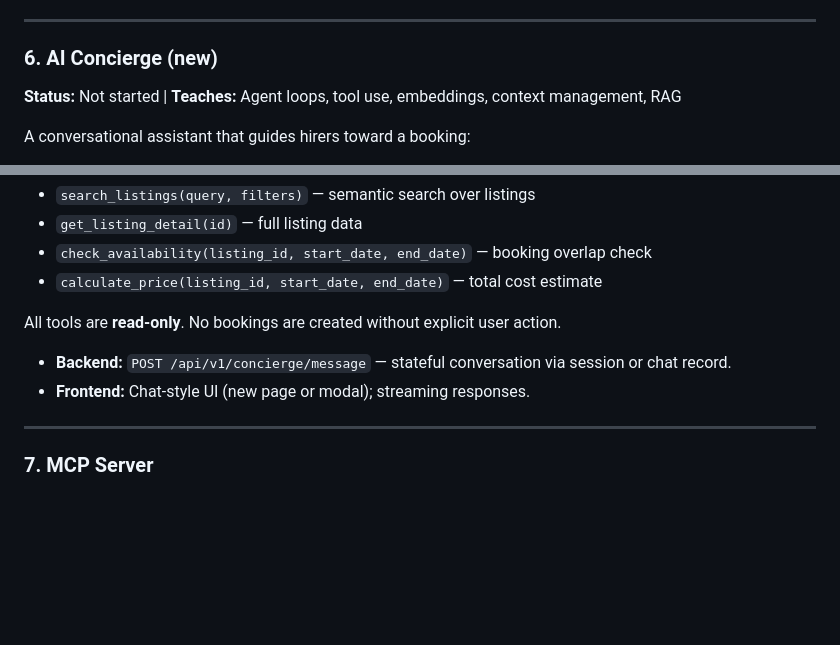
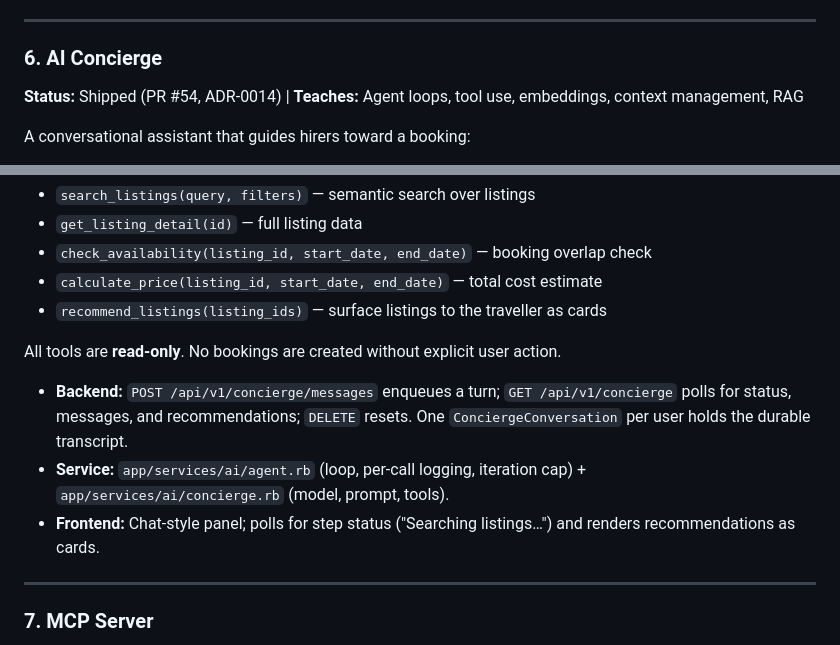
Before and after one commit to rbowen006/rv_marketplace, a Markdown page: docs/ai-integrations.md, 2 parts joined by grey strips. GitHub-like rendering; blank space fills up the shorter version.

Commit message:
docs: mark the AI concierge shipped in the design brief
The brief still read "Not started" and "(new)"; the feature shipped in
PR #54 (ADR-0014). Also corrects three claims the shipped code
contradicts, which otherwise read as a spec the code violates:

- the endpoint is POST /api/v1/concierge/messages, not /message, and
  there's a GET for polling plus a DELETE for reset that went unmentioned;
- there are five tools, not four — recommend_listings, the output channel
  that turns ids into cards, was missing;
- it promised "streaming responses", which ADR-0014 explicitly rejected
  in favour of Sidekiq + poll with intermediate step-status.

The brief's design narrative is left as written — ADR-0014 remains the
authority on the shipped design.

Co-Authored-By: Claude Opus 4.8 <noreply@anthropic.com>

```diff
--- a/docs/ai-integrations.md
+++ b/docs/ai-integrations.md
@@ -171,8 +171,8 @@ When creating/editing a listing, show a recommended price range from comparable
 
 ---
 
-### 6. AI Concierge (new)
-**Status:** Not started | **Teaches:** Agent loops, tool use, embeddings, context management, RAG
+### 6. AI Concierge
+**Status:** Shipped (PR #54, ADR-0014) | **Teaches:** Agent loops, tool use, embeddings, context management, RAG
 
 A conversational assistant that guides hirers toward a booking:
 
@@ -187,11 +187,13 @@ A conversational assistant that guides hirers toward a booking:
 - `get_listing_detail(id)` — full listing data
 - `check_availability(listing_id, start_date, end_date)` — booking overlap check
 - `calculate_price(listing_id, start_date, end_date)` — total cost estimate
+- `recommend_listings(listing_ids)` — surface listings to the traveller as cards
 
 All tools are **read-only**. No bookings are created without explicit user action.
 
-- **Backend:** `POST /api/v1/concierge/message` — stateful conversation via session or chat record.
-- **Frontend:** Chat-style UI (new page or modal); streaming responses.
+- **Backend:** `POST /api/v1/concierge/messages` enqueues a turn; `GET /api/v1/concierge` polls for status, messages, and recommendations; `DELETE` resets. One `ConciergeConversation` per user holds the durable transcript.
+- **Service:** `app/services/ai/agent.rb` (loop, per-call logging, iteration cap) + `app/services/ai/concierge.rb` (model, prompt, tools).
+- **Frontend:** Chat-style panel; polls for step status ("Searching listings…") and renders recommendations as cards.
 
 ---
 
```
